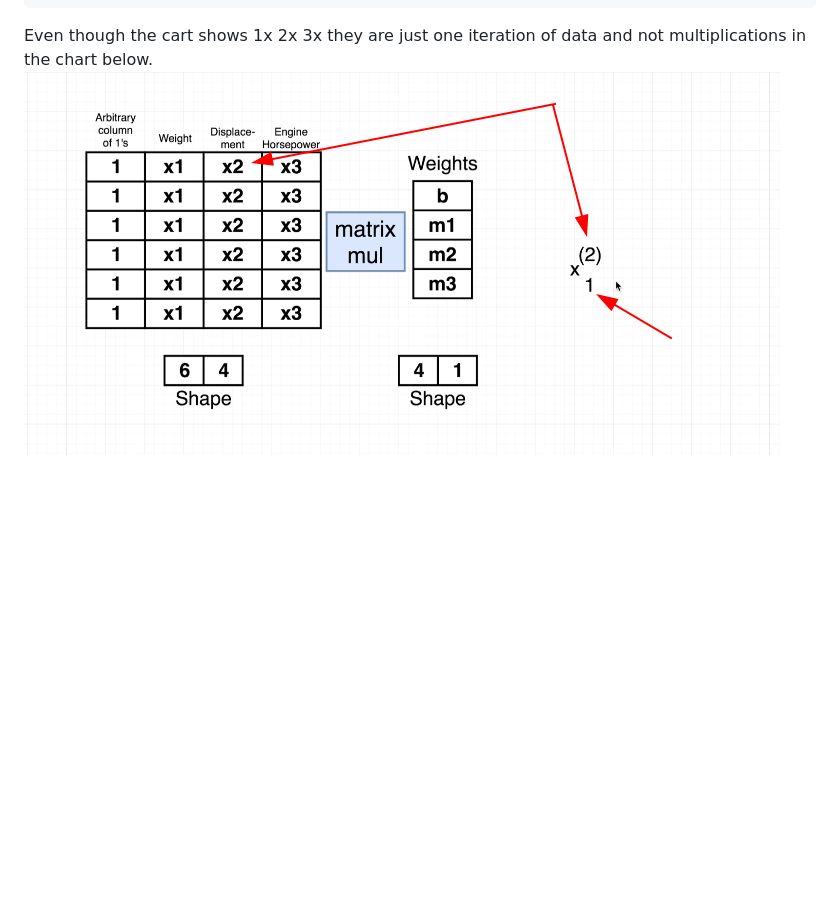
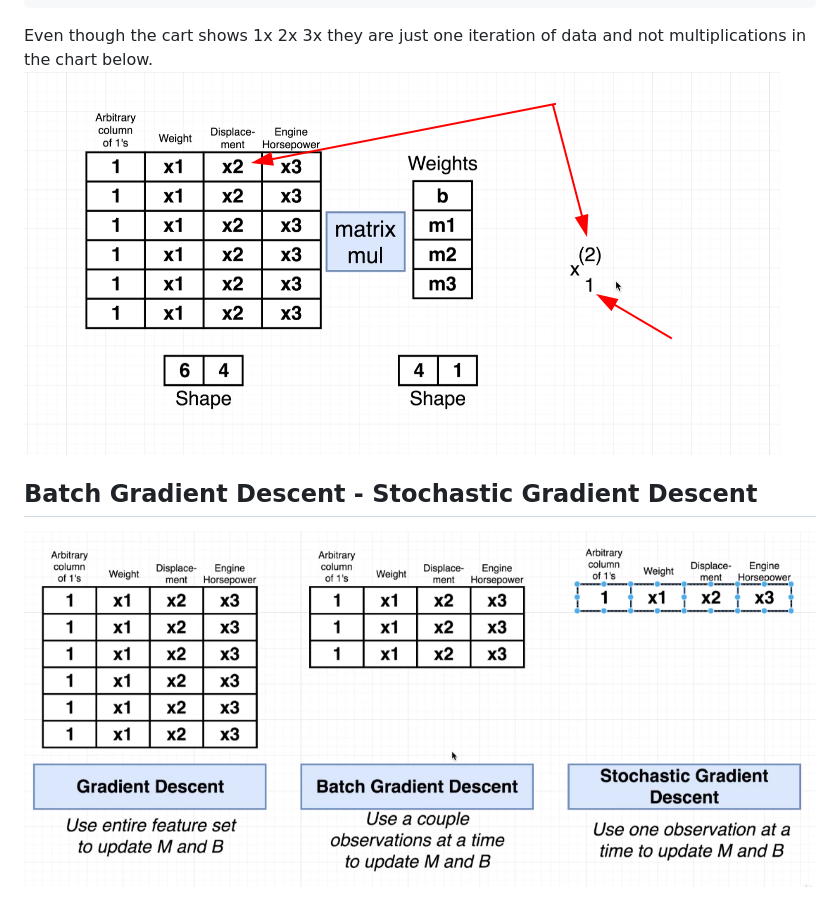
Before and after one commit to CIT99/ivand_public, a Markdown page: lectures/week-4.md, the part around the change. Rendered like a GitHub page; pictures changed too: lectures/img/week-1/30-gradient-descents.png (added); blank space fills up the shorter version.

Commit message:
s9v105

````diff
--- a/lectures/week-4.md
+++ b/lectures/week-4.md
@@ -36,4 +36,8 @@ x2 = x
 ```
 
 Even though the cart shows 1x 2x 3x they are just one iteration of data and not multiplications in the chart below.
-![data interation](img/week-1/29-matrix-update.png)
+![data iteration](img/week-1/29-matrix-update.png)
+
+## Batch Gradient Descent - Stochastic Gradient Descent
+
+![BGD and SGD](img/week-1/30-gradient-descents.png)
````
